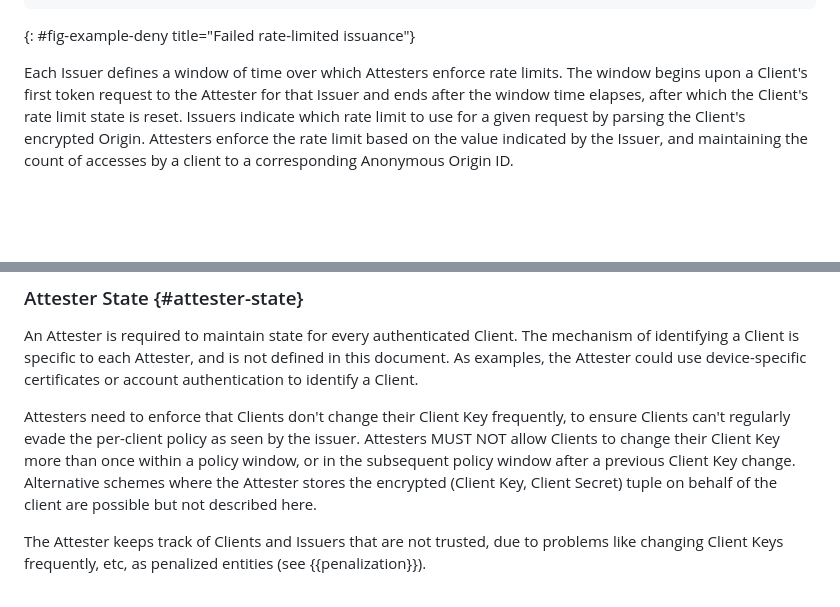
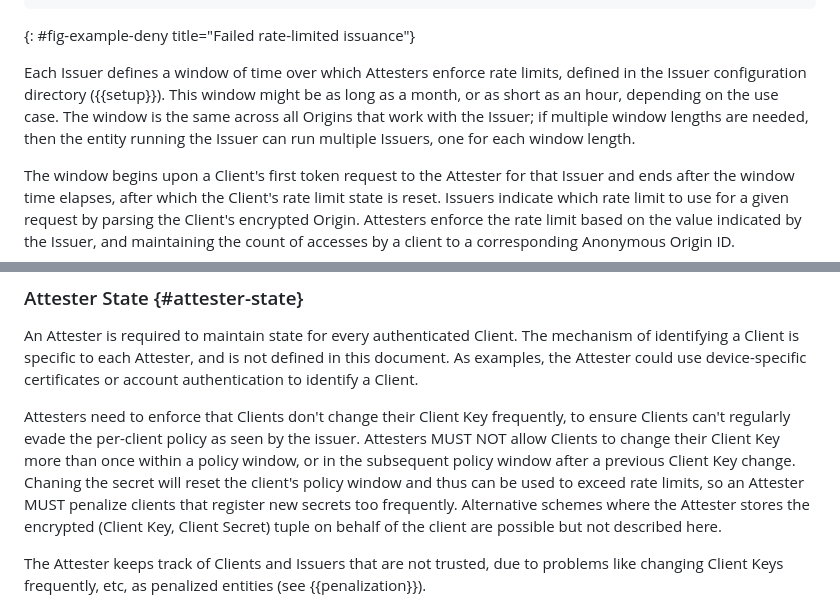
Before and after one commit to ietf-wg-privacypass/draft-ietf-privacypass-rate-limit-tokens, a Markdown page: draft-ietf-privacypass-rate-limit-tokens.md, 2 parts joined by grey strips. Drawn GitHub-style; blank space fills up the shorter version.

Commit message:
Clarify policy windows
Closes #16

```diff
--- a/draft-ietf-privacypass-rate-limit-tokens.md
+++ b/draft-ietf-privacypass-rate-limit-tokens.md
@@ -232,7 +232,13 @@ error instead of the issuer's token response.
 ~~~
 {: #fig-example-deny title="Failed rate-limited issuance"}
 
-Each Issuer defines a window of time over which Attesters enforce rate limits.
+Each Issuer defines a window of time over which Attesters enforce rate limits,
+defined in the Issuer configuration directory ({{setup}}). This window might
+be as long as a month, or as short as an hour, depending on the use case. The
+window is the same across all Origins that work with the Issuer; if multiple
+window lengths are needed, then the entity running the Issuer can run multiple
+Issuers, one for each window length.
+
 The window begins upon a Client's first token request to the Attester for that
 Issuer and ends after the window time elapses, after which the Client's rate limit
 state is reset. Issuers indicate which rate limit to use for a given request by
@@ -576,7 +582,9 @@ to identify a Client.
 Attesters need to enforce that Clients don't change their Client Key frequently, to ensure Clients can't
 regularly evade the per-client policy as seen by the issuer. Attesters MUST NOT allow Clients to
 change their Client Key more than once within a policy window, or in the subsequent policy window
-after a previous Client Key change. Alternative schemes where the Attester stores the encrypted
+after a previous Client Key change. Chaning the secret will reset the client's policy window and
+thus can be used to exceed rate limits, so an Attester MUST penalize clients that register new secrets
+too frequently. Alternative schemes where the Attester stores the encrypted
 (Client Key, Client Secret) tuple on behalf of the client are possible but not described here.
 
 The Attester keeps track of Clients and Issuers that are not trusted, due to problems like
```
